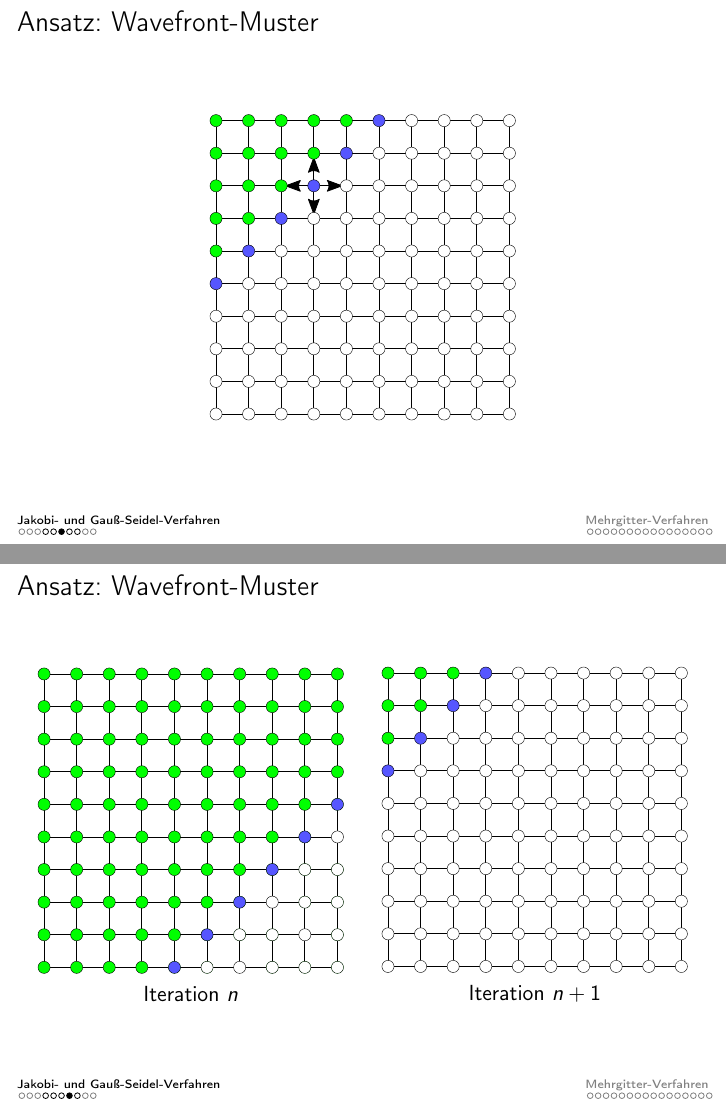
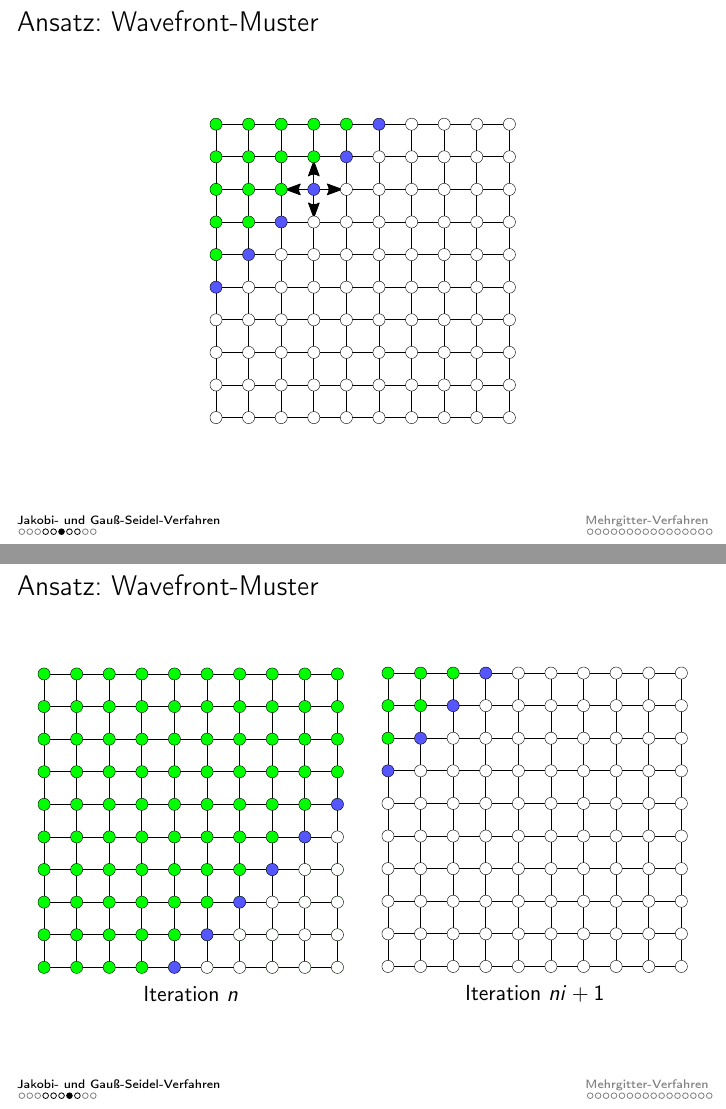
Before and after one commit to mlessmann/MCP, LaTeX slides (doc/Praesentation.tex): pages 8 and 9 of 28, joined at a grey line. Compiled offline with pdfLaTeX.

Commit message:
Plots verändert und verschoben.

```diff
--- a/doc/Praesentation.tex
+++ b/doc/Praesentation.tex
@@ -115,7 +117,9 @@
 
 \begin{frame}
     \frametitle{Ansatz: Wavefront-Muster}
-    \centering\includegraphics[width=0.5\textwidth]{wavefront-datadependencies}
+    \begin{center}
+        \includegraphics[width=0.5\textwidth]{wavefront-datadependencies}
+    \end{center}
 \end{frame}
 
 \begin{frame}
@@ -124,12 +128,12 @@
         \begin{column}{0.5\textwidth}
             \includegraphics[width=\textwidth]{wavefront1}
 
-            \centering Iteration $n$
+            \centering Iteration \(n\)
         \end{column}
         \begin{column}{0.5\textwidth}
             \includegraphics[width=\textwidth]{wavefront2}
 
-            \centering Iteration $n+1$
+            \centering Iteration \(ni + 1\)
         \end{column}
     \end{columns}
 \end{frame}
```
Also changed, not shown: doc/plots/effizienzgaussseidel.eps, doc/plots/effizienzjakobi.eps, doc/plots/fehlerpres.eps, doc/Praesentation.tex (10 more changed lines), 1 other file.
